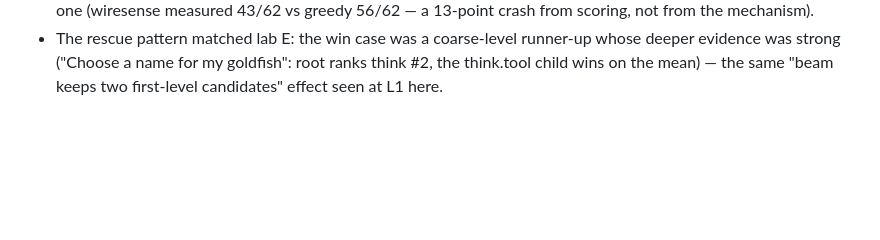
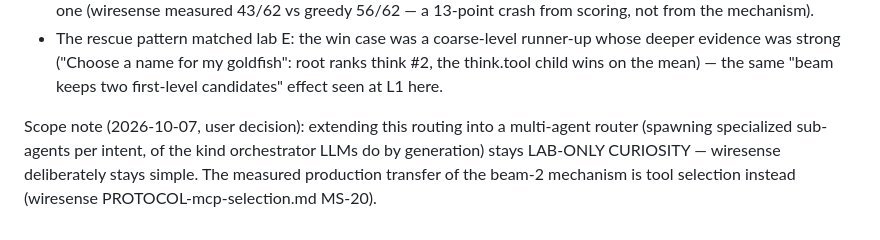
Before and after one commit to zean00/WireScale, a Markdown page: protocol.md, the part around the change. Rendered like a GitHub page; blank space fills up the shorter version.

Commit message:
protocol: scope note — multi-agent router stays lab-only; production transfer is tool selection (MS-20)

```diff
--- a/protocol.md
+++ b/protocol.md
@@ -297,3 +297,10 @@ there. Two findings transfer-relevant to this lab:
   goldfish": root ranks think #2, the think.tool child wins on the
   mean) — the same "beam keeps two first-level candidates" effect
   seen at L1 here.
+
+Scope note (2026-10-07, user decision): extending this routing into a
+multi-agent router (spawning specialized sub-agents per intent, of the
+kind orchestrator LLMs do by generation) stays LAB-ONLY CURIOSITY —
+wiresense deliberately stays simple. The measured production transfer
+of the beam-2 mechanism is tool selection instead (wiresense
+PROTOCOL-mcp-selection.md MS-20).
```
